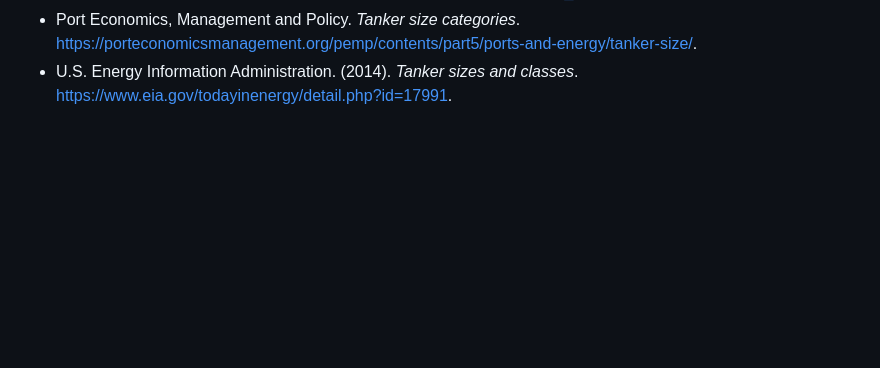
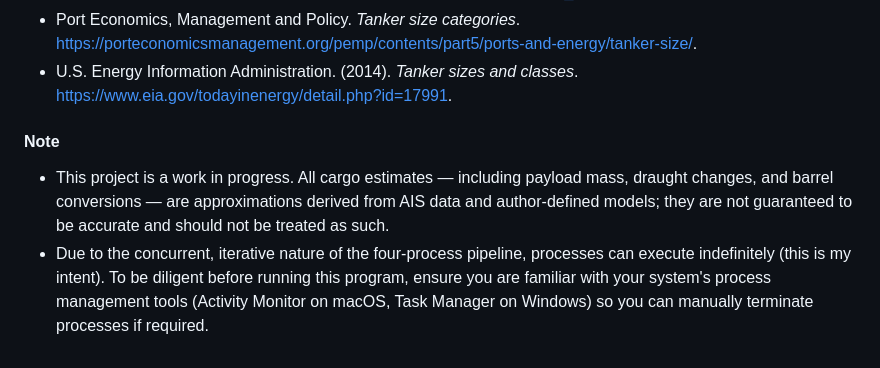
Before and after one commit to 7-jjason/AIS-Tanker-Tracker, a Markdown page: README.md, the part around the change. Drawn GitHub-style; blank space fills up the shorter version.

```diff
--- a/README.md
+++ b/README.md
@@ -105,3 +105,8 @@ U.S. Energy Information Administration. (2014). Tanker sizes and classes. https:
 - MARPOL Training Institute. *MARPOL 73/78, Annex I, Regulation 18: Segregated ballast tanks*. https://www.marpoltraininginstitute.com/MMSKOREAN/MARPOL/Annex_I/r18.htm.
 - Port Economics, Management and Policy. *Tanker size categories*. https://porteconomicsmanagement.org/pemp/contents/part5/ports-and-energy/tanker-size/.
 - U.S. Energy Information Administration. (2014). *Tanker sizes and classes*. https://www.eia.gov/todayinenergy/detail.php?id=17991.
+
+#### Note
+
+- This project is a work in progress. All cargo estimates — including payload mass, draught changes, and barrel conversions — are approximations derived from AIS data and author-defined models; they are not guaranteed to be accurate and should not be treated as such.
+- Due to the concurrent, iterative nature of the four-process pipeline, processes can execute indefinitely (this is my intent). To be diligent before running this program, ensure you are familiar with your system's process management tools (Activity Monitor on macOS, Task Manager on Windows) so you can manually terminate processes if required.
```
